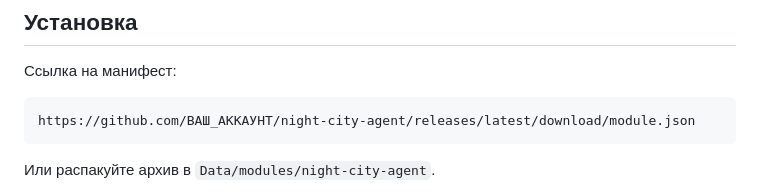
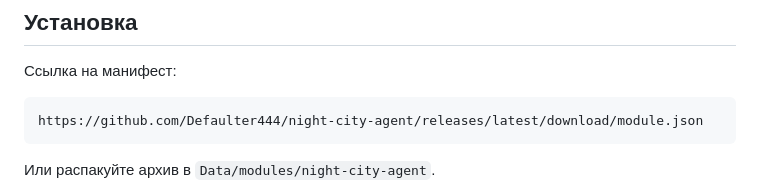
Before and after one commit to Defaulter444/night-city-agent, a Markdown page: README.md, the part around the change. GitHub-like rendering.

Commit message:
README: ссылка на манифест

```diff
--- a/README.md
+++ b/README.md
@@ -21,7 +21,7 @@
 
 Ссылка на манифест:
 
-    https://github.com/ВАШ_АККАУНТ/night-city-agent/releases/latest/download/module.json
+    https://github.com/Defaulter444/night-city-agent/releases/latest/download/module.json
 
 Или распакуйте архив в `Data/modules/night-city-agent`.
 
```
